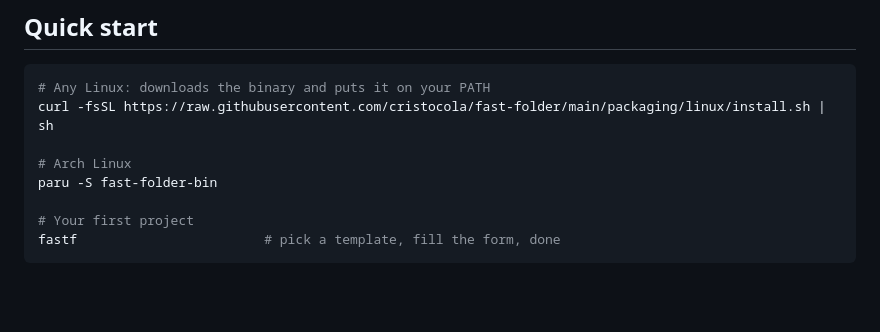
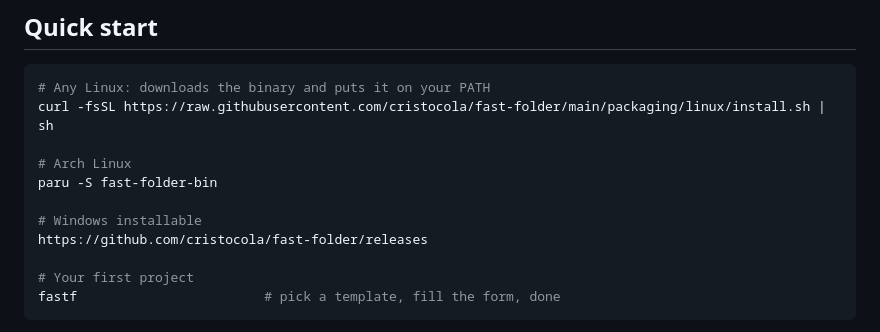
Before and after one commit to cristocola/fast-folder, a Markdown page: README.md, the part around the change. GitHub-like rendering; blank space fills up the shorter version.

```diff
--- a/README.md
+++ b/README.md
@@ -26,6 +26,9 @@ curl -fsSL https://raw.githubusercontent.com/cristocola/fast-folder/main/packagi
 
 # Arch Linux
 paru -S fast-folder-bin
+
+# Windows installable
+https://github.com/cristocola/fast-folder/releases
 
 # Your first project
 fastf                        # pick a template, fill the form, done
```
